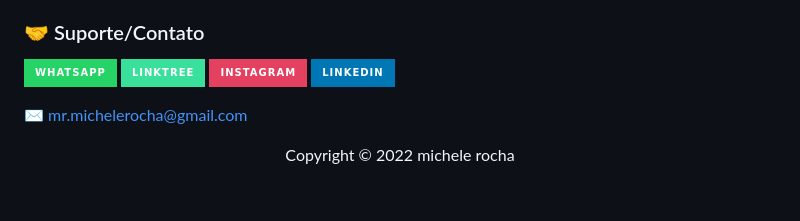
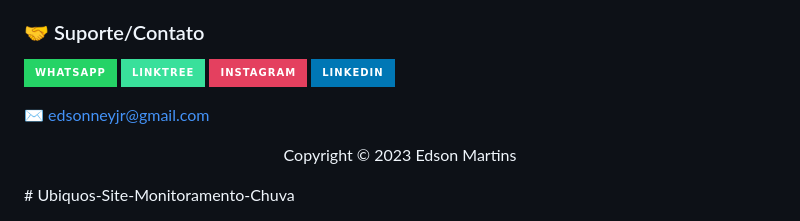
Before and after one commit to Edson-source/Ubiquos-Agents-Monitoramento-Chuva, a Markdown page: README.md, the part around the change printed below. GitHub-like rendering; badges without logos; blank space fills up the shorter version.

```diff
--- a/README.md
+++ b/README.md
@@ -45,3 +45,4 @@ A interface de visualização permite aos usuários acessar as informações col
 
-✉ mr.michelerocha@gmail.com
-<p align="center">Copyright © 2022 michele rocha</p>
+✉ edsonneyjr@gmail.com
+<p align="center">Copyright © 2023 Edson Martins</p>
+# Ubiquos-Site-Monitoramento-Chuva
```
Also changed, not shown: other parts of README.md (+4 -4 lines).
